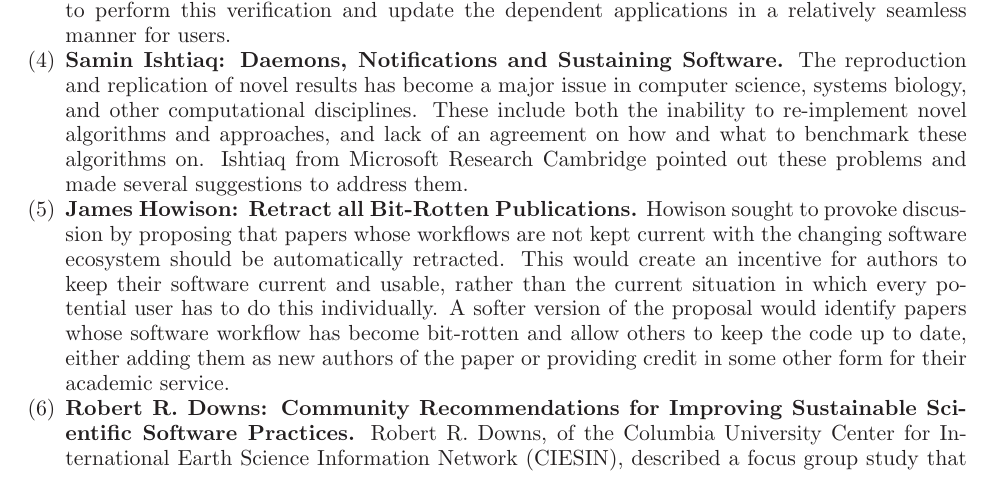
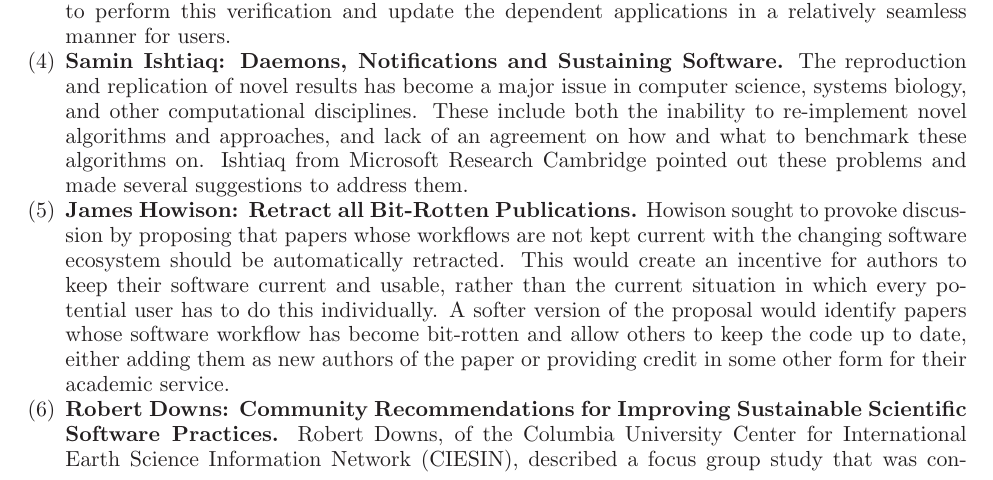
Before and after one commit to WSSSPE/meetings, a LaTeX paper (WSSSPE2_report/WSSSPE2_review.tex): part of page 6 of 20, cut so that both start at the same text. Compiled offline with LaTeX, dvips and Ghostscript.

Commit message:
Section Section 4: touch up.

```diff
--- a/WSSSPE2_report/WSSSPE2_review.tex
+++ b/WSSSPE2_report/WSSSPE2_review.tex
@@ -637,9 +637,9 @@ paper or providing credit in some other form for their academic service.
 
 %\item Ted Habermann: Communities as the Whole Product
 
-\item \textbf{Robert R. Downs: Community Recommendations for Improving Sustainable
+\item \textbf{Robert Downs: Community Recommendations for Improving Sustainable
 Scientific Software Practices.}
-Robert R. Downs, of the Columbia University Center for International Earth
+Robert Downs, of the Columbia University Center for International Earth
 Science Information Network (CIESIN),
 %presented Community Recommendations for
 %Improving Sustainable Scientific Software Practices (2014), and
```
